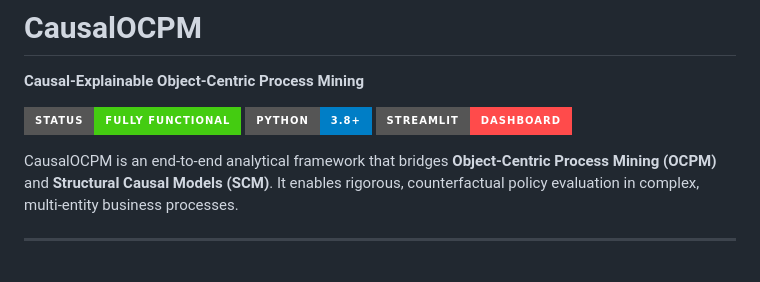
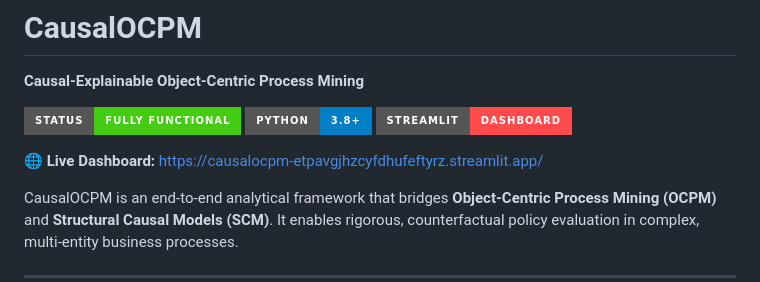
Before and after one commit to Aditya0105singh/CAUSALOCPM, a Markdown page: README.md, the part around the change. Rendered like a GitHub page; badges without logos; blank space fills up the shorter version.

Commit message:
Update README: Add live dashboard link

```diff
--- a/README.md
+++ b/README.md
@@ -2,6 +2,8 @@
 **Causal-Explainable Object-Centric Process Mining**
 
 ![Status](https://img.shields.io/badge/Status-Fully%20Functional-success?style=for-the-badge) ![Python](https://img.shields.io/badge/Python-3.8%2B-blue?style=for-the-badge) ![Streamlit](https://img.shields.io/badge/Streamlit-Dashboard-FF4B4B?style=for-the-badge&logo=streamlit)
+
+**🌐 Live Dashboard:** [https://causalocpm-etpavgjhzcyfdhufeftyrz.streamlit.app/](https://causalocpm-etpavgjhzcyfdhufeftyrz.streamlit.app/)
 
 CausalOCPM is an end-to-end analytical framework that bridges **Object-Centric Process Mining (OCPM)** and **Structural Causal Models (SCM)**. It enables rigorous, counterfactual policy evaluation in complex, multi-entity business processes.
 
```
